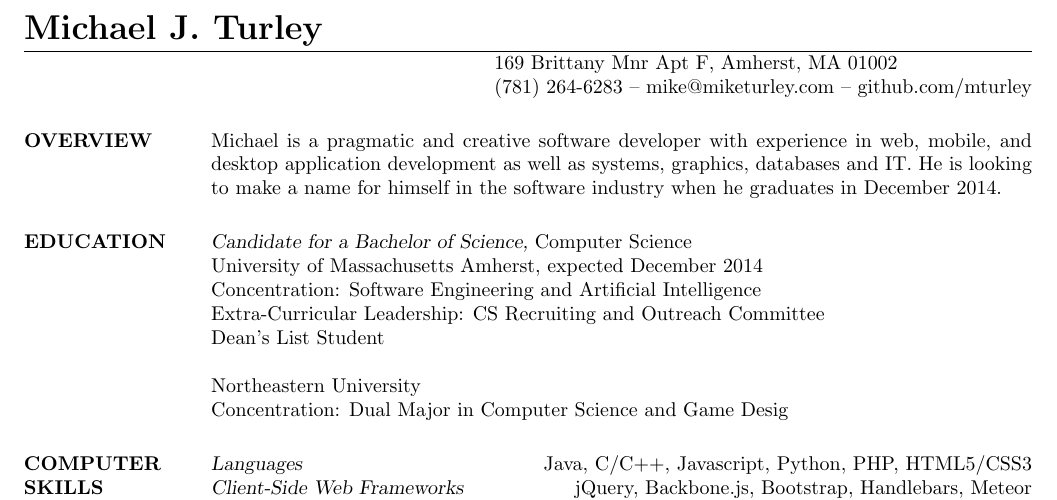
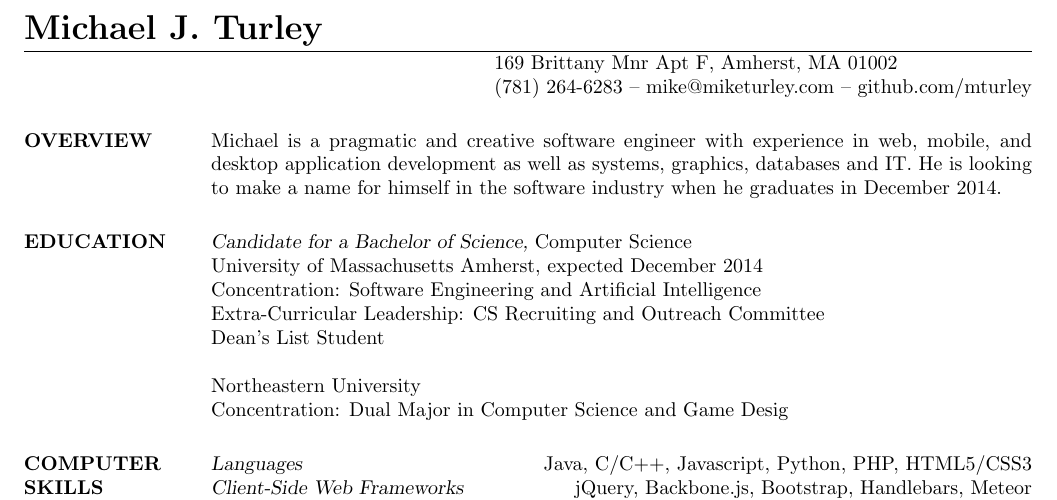
Before and after one commit to mturley/resume, a LaTeX CV (mturley_resume.tex): part of the page, cut so that both start at the same text. Compiled offline with pdfLaTeX.

Commit message:
Update mturley_resume.tex

```diff
--- a/mturley_resume.tex
+++ b/mturley_resume.tex
@@ -14,7 +14,7 @@
 \begin{resume}
 
 \section{OVERVIEW}
-    Michael is a pragmatic and creative software developer with experience in web, mobile, and desktop application development as well as systems, graphics, databases and IT.  He is looking to make a name for himself in the software industry when he graduates in December 2014.
+    Michael is a pragmatic and creative software engineer with experience in web, mobile, and desktop application development as well as systems, graphics, databases and IT.  He is looking to make a name for himself in the software industry when he graduates in December 2014.
 
 
 \section{EDUCATION}
```
